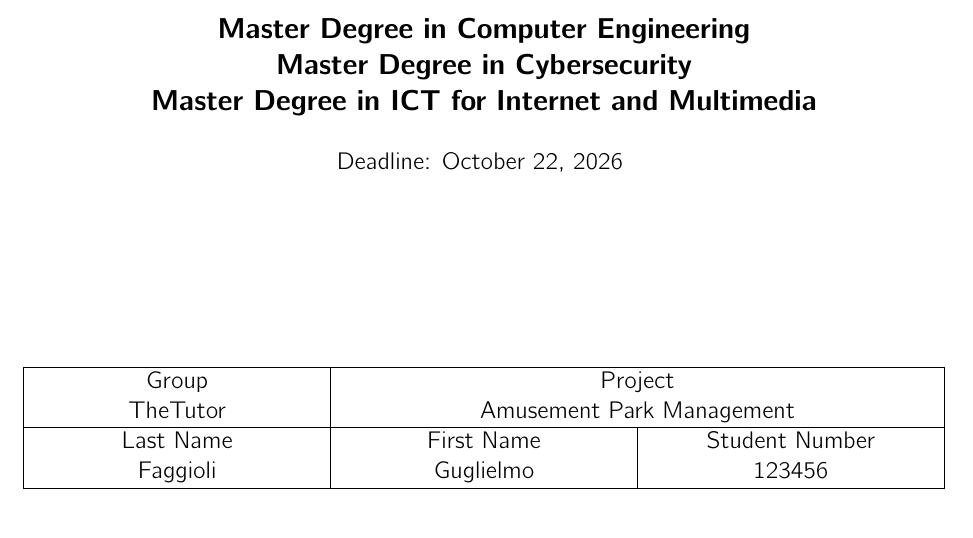
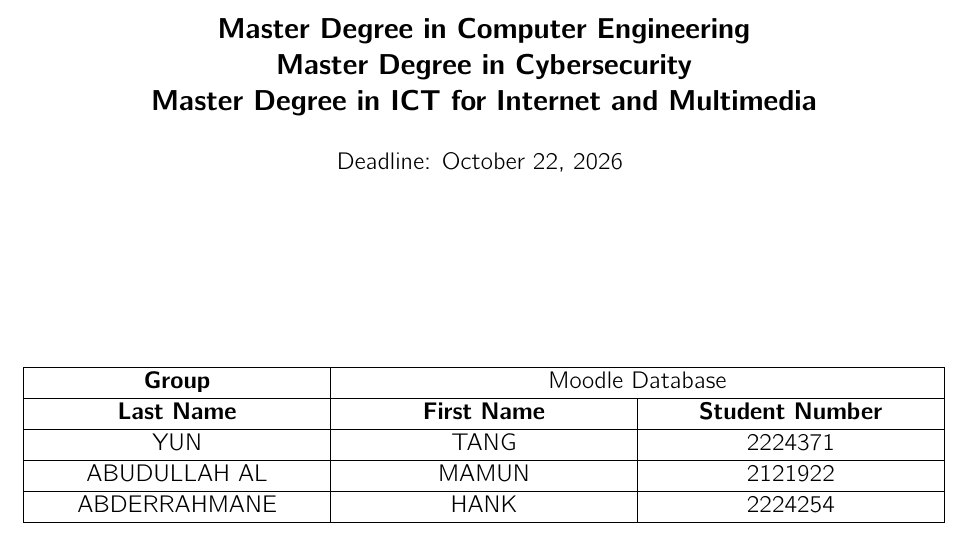
Before and after one commit to FDB2026-2027/ZIBO-A-Moodle-Database-Project, a LaTeX problem sheet (HW1/main.tex, which reads HW1/groupdata.tex): part of page 1 of 5, cut so that both start at the same text. Compiled offline with pdfLaTeX.

Commit message:
Update groupdata.tex

```diff
--- a/HW1/groupdata.tex
+++ b/HW1/groupdata.tex
@@ -1,6 +1,12 @@
 \centering
 \begin{longtable}{|p{.3\columnwidth}|p{.3\columnwidth} |p{.3\columnwidth}|}
-\hline
- \makecell{Group \\ TheTutor} & \multicolumn{2}{c|}{\makecell{Project \\ Amusement Park Management}} \\ \hline
- \makecell{Last Name \\ Faggioli} & \makecell{First Name \\ Guglielmo} & \makecell{Student Number \\ 123456} \\\hline
+    \hline
+    \makecell{\textbf{Group}} & \multicolumn{2}{c|}{\makecell{Moodle Database}} \\ \hline
+    \makecell{\textbf{Last Name}} & \makecell{\textbf{First Name}} & \makecell{\textbf{Student Number}} \\\hline
+
+    \makecell{YUN} & \makecell{TANG} & \makecell{2224371} \\\hline
+    \makecell{ABUDULLAH AL} & \makecell{MAMUN} & \makecell{2121922} \\\hline
+    \makecell{ABDERRAHMANE } & \makecell{HANK} & \makecell{2224254} \\\hline
+
+
 \end{longtable}
```
